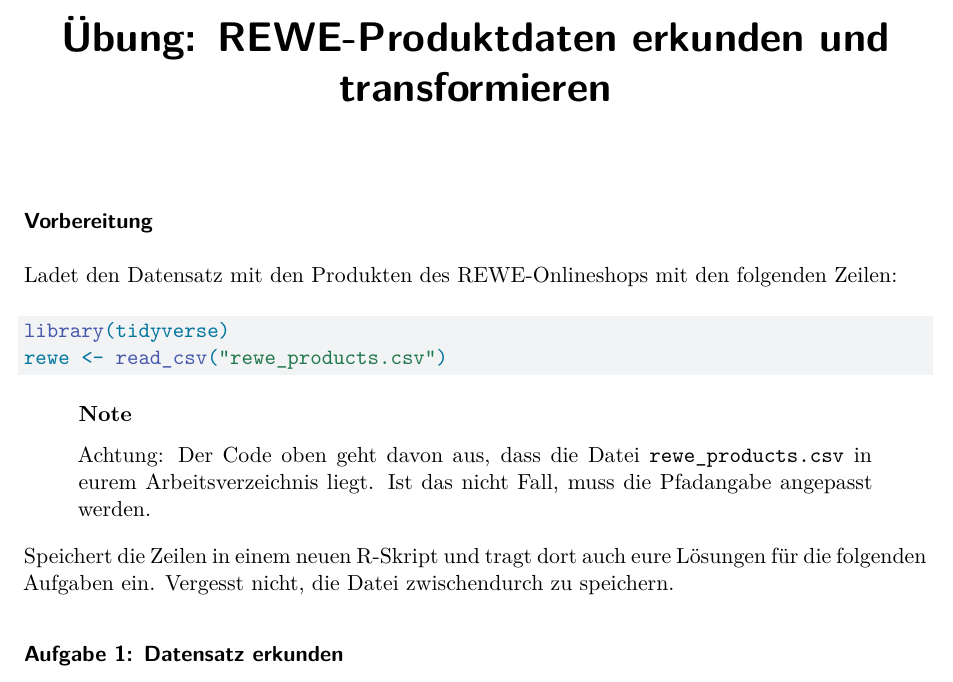
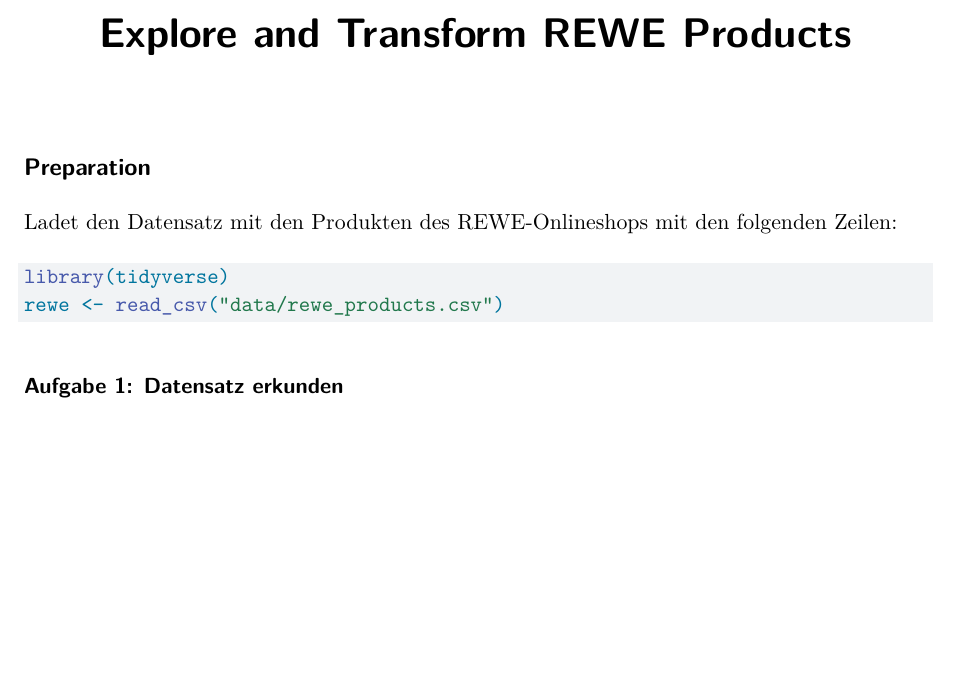
Before and after one commit to winf-hsos/wordlens-exercises, a Quarto document (practice_exercises/practice_explore_transform_rewe_products.qmd): part of page 1 of 2, cut at the place of the change, the shorter picture padded with empty space. Rendered offline with R 4.5, knitr and Pandoc in place of Quarto, then LaTeX, with nearby package versions.

Commit message:
Renamed exercise

````diff
--- a/practice_exercises/practice_data_transformation_rewe.qmd
+++ b/practice_exercises/practice_explore_transform_rewe_products.qmd
@@ -1,22 +1,16 @@
 ---
-title: "Übung: REWE-Produktdaten erkunden und transformieren"
+title: "Explore and Transform REWE Products"
 ---
 
-### Vorbereitung
+## Preparation
 
 Ladet den Datensatz mit den Produkten des REWE-Onlineshops mit den folgenden Zeilen:
 
 ```{r}
 #| eval: false
 library(tidyverse)
-rewe <- read_csv("rewe_products.csv")
+rewe <- read_csv("data/rewe_products.csv")
 ```
-
-::: {.callout-note appearance="minimal"}
-Achtung: Der Code oben geht davon aus, dass die Datei `rewe_products.csv` in eurem Arbeitsverzeichnis liegt. Ist das nicht Fall, muss die Pfadangabe angepasst werden.
-:::
-
-Speichert die Zeilen in einem neuen R-Skript und tragt dort auch eure Lösungen für die folgenden Aufgaben ein. Vergesst nicht, die Datei zwischendurch zu speichern.
 
 ### Aufgabe 1: Datensatz erkunden
 
````
Also changed, not shown: practice_exercises/practice_data_transformation_rewe.pdf (deleted), practice_exercises/practice_explore_transform_rewe_products.pdf (added).
